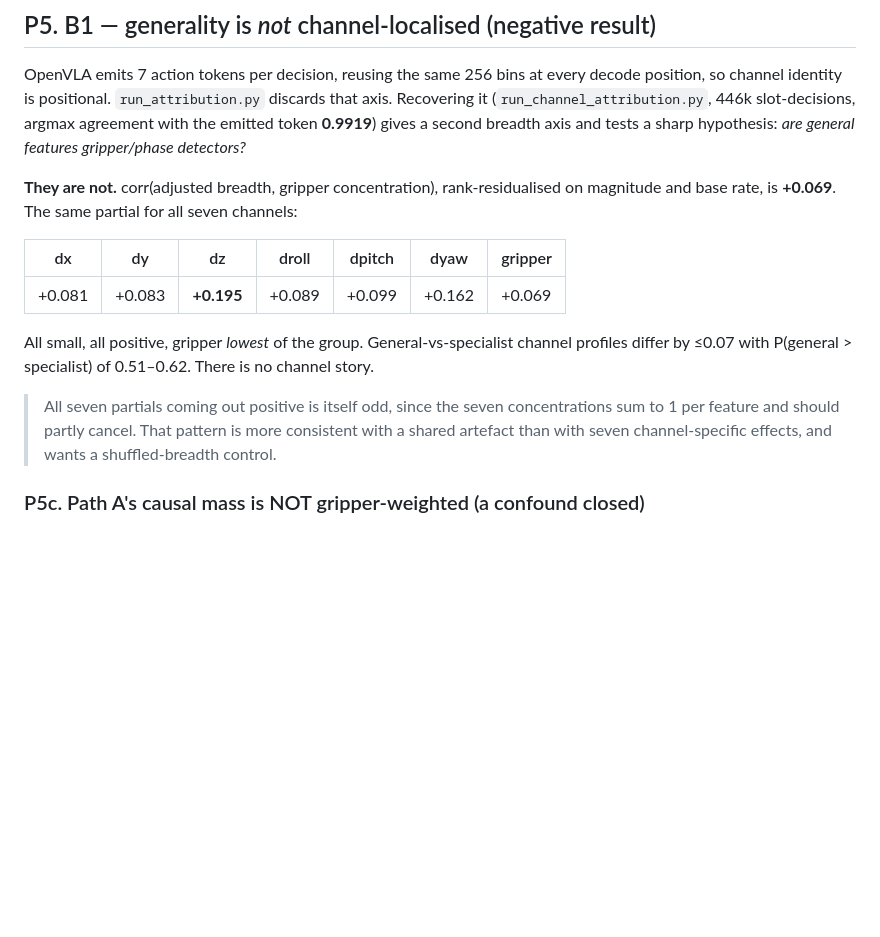
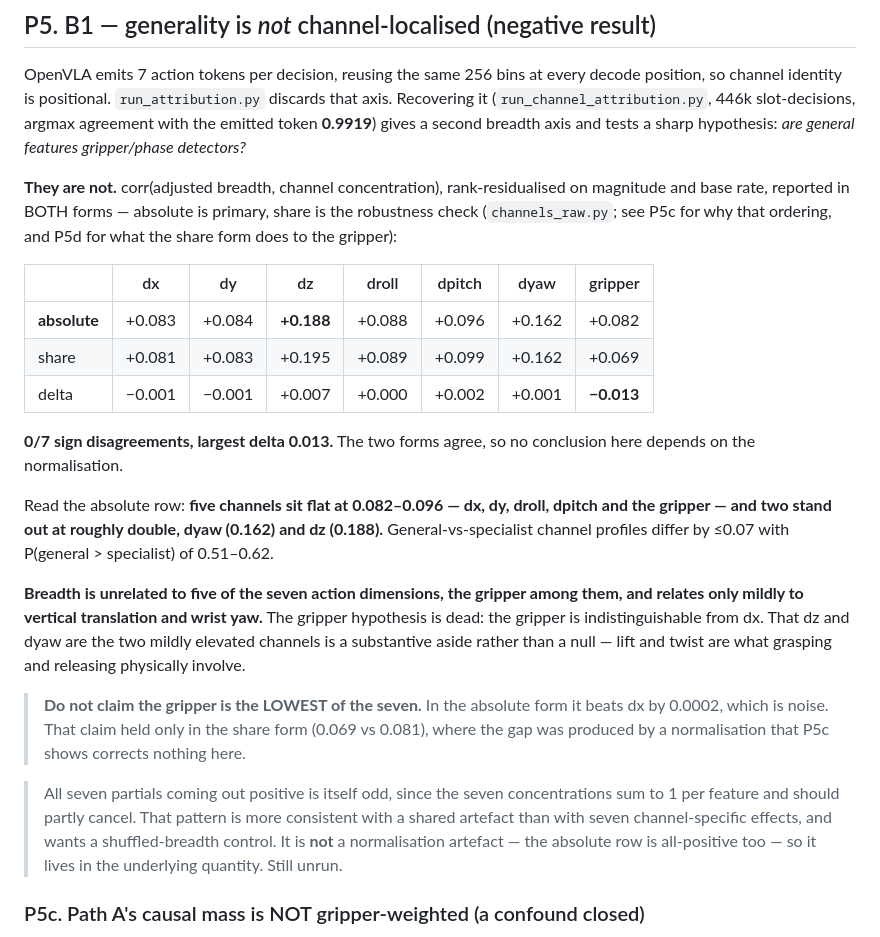
Before and after one commit to hvnsel/MrVLA, a Markdown page: results.md, the part around one of its changes. GitHub-like rendering; blank space fills up the shorter version.

```diff
--- a/results.md
+++ b/results.md
@@ -695,19 +695,39 @@ so channel identity is positional. `run_attribution.py` discards that axis. Reco
 **0.9919**) gives a second breadth axis and tests a sharp hypothesis: *are general features
 gripper/phase detectors?*
 
-**They are not.** corr(adjusted breadth, gripper concentration), rank-residualised on magnitude
-and base rate, is **+0.069**. The same partial for all seven channels:
+**They are not.** corr(adjusted breadth, channel concentration), rank-residualised on
+magnitude and base rate, reported in BOTH forms — absolute is primary, share is the robustness
+check (`channels_raw.py`; see P5c for why that ordering, and P5d for what the share form does to
+the gripper):
 
-| dx | dy | dz | droll | dpitch | dyaw | gripper |
-|---|---|---|---|---|---|---|
-| +0.081 | +0.083 | **+0.195** | +0.089 | +0.099 | +0.162 | +0.069 |
+| | dx | dy | dz | droll | dpitch | dyaw | gripper |
+|---|---|---|---|---|---|---|---|
+| **absolute** | +0.083 | +0.084 | **+0.188** | +0.088 | +0.096 | +0.162 | +0.082 |
+| share | +0.081 | +0.083 | +0.195 | +0.089 | +0.099 | +0.162 | +0.069 |
+| delta | −0.001 | −0.001 | +0.007 | +0.000 | +0.002 | +0.001 | **−0.013** |
 
-All small, all positive, gripper *lowest* of the group. General-vs-specialist channel profiles
-differ by ≤0.07 with P(general > specialist) of 0.51–0.62. There is no channel story.
+**0/7 sign disagreements, largest delta 0.013.** The two forms agree, so no conclusion here
+depends on the normalisation.
+
+Read the absolute row: **five channels sit flat at 0.082–0.096 — dx, dy, droll, dpitch and the
+gripper — and two stand out at roughly double, dyaw (0.162) and dz (0.188).** General-vs-specialist
+channel profiles differ by ≤0.07 with P(general > specialist) of 0.51–0.62.
+
+**Breadth is unrelated to five of the seven action dimensions, the gripper among them, and
+relates only mildly to vertical translation and wrist yaw.** The gripper hypothesis is dead: the
+gripper is indistinguishable from dx. That dz and dyaw are the two mildly elevated channels is a
+substantive aside rather than a null — lift and twist are what grasping and releasing physically
+involve.
+
+> **Do not claim the gripper is the LOWEST of the seven.** In the absolute form it beats dx by
+> 0.0002, which is noise. That claim held only in the share form (0.069 vs 0.081), where the gap
+> was produced by a normalisation that P5c shows corrects nothing here.
 
 > All seven partials coming out positive is itself odd, since the seven concentrations sum to 1
 > per feature and should partly cancel. That pattern is more consistent with a shared artefact
-> than with seven channel-specific effects, and wants a shuffled-breadth control.
+> than with seven channel-specific effects, and wants a shuffled-breadth control. It is **not** a
+> normalisation artefact — the absolute row is all-positive too — so it lives in the underlying
+> quantity. Still unrun.
 
 ### P5c. Path A's causal mass is NOT gripper-weighted (a confound closed)
 
```
Also changed, not shown: other parts of results.md (+39 -0 lines).
